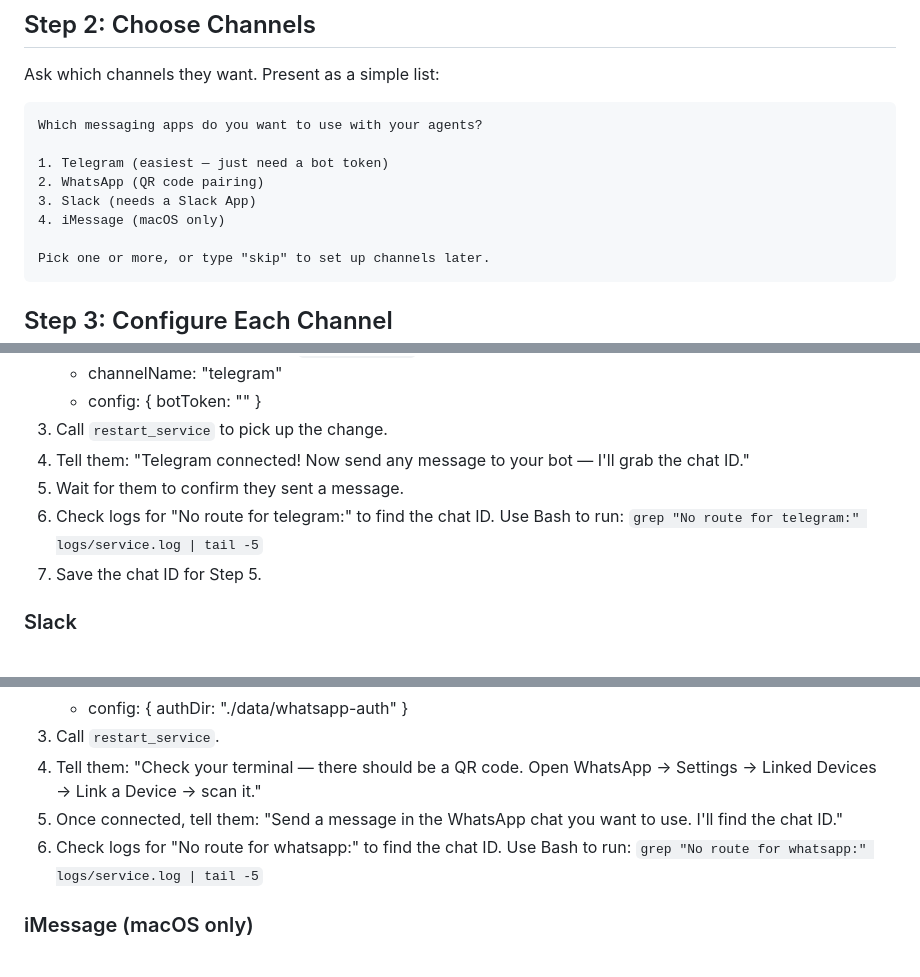
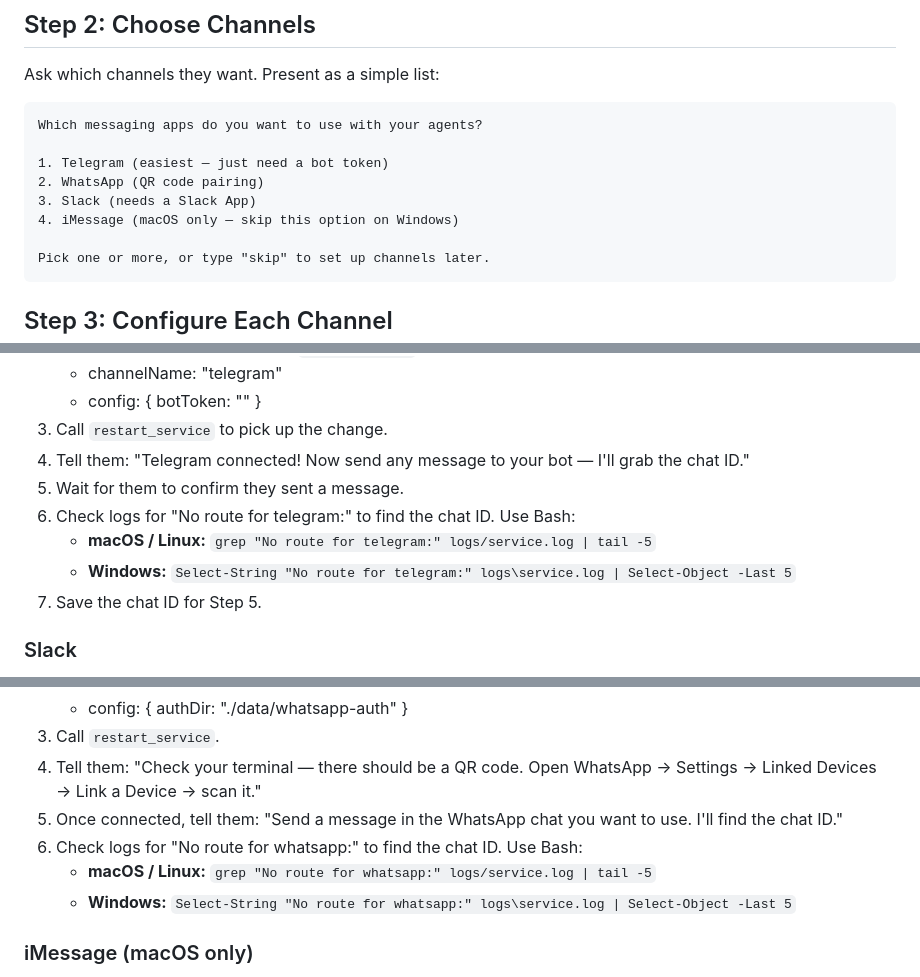
Before and after one commit to agenticledgerclient/myAIforOne, a Markdown page: .claude/commands/onboarding.md, 3 parts joined by grey strips. Drawn GitHub-style.

````diff
--- a/.claude/commands/onboarding.md
+++ b/.claude/commands/onboarding.md
@@ -33,7 +33,7 @@ Which messaging apps do you want to use with your agents?
 1. Telegram (easiest — just need a bot token)
 2. WhatsApp (QR code pairing)
 3. Slack (needs a Slack App)
-4. iMessage (macOS only)
+4. iMessage (macOS only — skip this option on Windows)
 
 Pick one or more, or type "skip" to set up channels later.
 ```
@@ -48,7 +48,9 @@ Pick one or more, or type "skip" to set up channels later.
 3. Call `restart_service` to pick up the change.
 4. Tell them: "Telegram connected! Now send any message to your bot — I'll grab the chat ID."
 5. Wait for them to confirm they sent a message.
-6. Check logs for "No route for telegram:" to find the chat ID. Use Bash to run: `grep "No route for telegram:" logs/service.log | tail -5`
+6. Check logs for "No route for telegram:" to find the chat ID. Use Bash:
+   - **macOS / Linux:** `grep "No route for telegram:" logs/service.log | tail -5`
+   - **Windows:** `Select-String "No route for telegram:" logs\service.log | Select-Object -Last 5`
 7. Save the chat ID for Step 5.
 
 ### Slack
@@ -73,7 +75,9 @@ Pick one or more, or type "skip" to set up channels later.
 3. Call `restart_service`.
 4. Tell them: "Check your terminal — there should be a QR code. Open WhatsApp → Settings → Linked Devices → Link a Device → scan it."
 5. Once connected, tell them: "Send a message in the WhatsApp chat you want to use. I'll find the chat ID."
-6. Check logs for "No route for whatsapp:" to find the chat ID. Use Bash to run: `grep "No route for whatsapp:" logs/service.log | tail -5`
+6. Check logs for "No route for whatsapp:" to find the chat ID. Use Bash:
+   - **macOS / Linux:** `grep "No route for whatsapp:" logs/service.log | tail -5`
+   - **Windows:** `Select-String "No route for whatsapp:" logs\service.log | Select-Object -Last 5`
 
 ### iMessage (macOS only)
 1. Tell them:
````
Also changed, not shown: .claude/commands/setup.md (+21 -1 lines).
